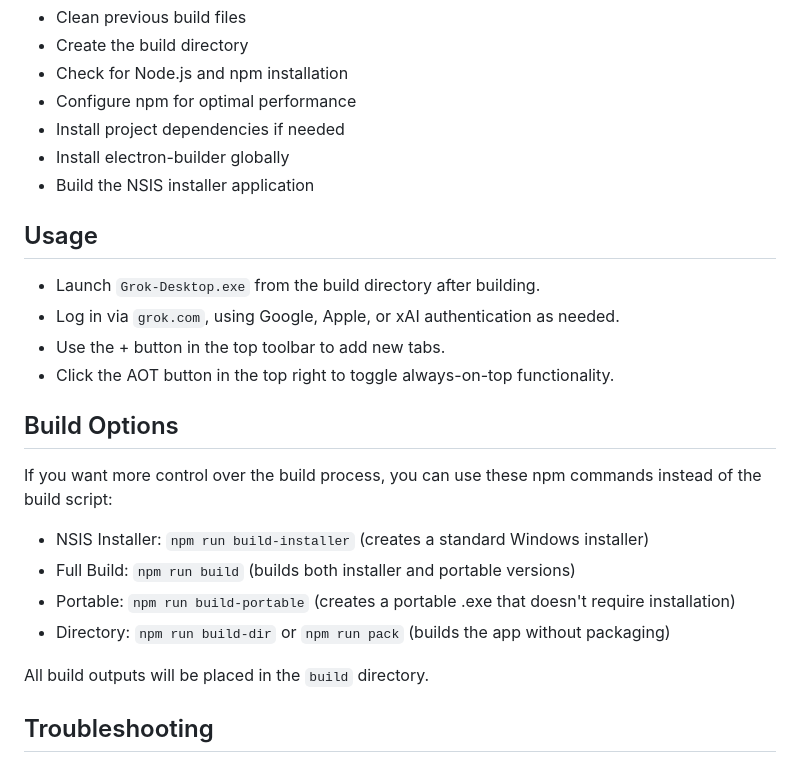
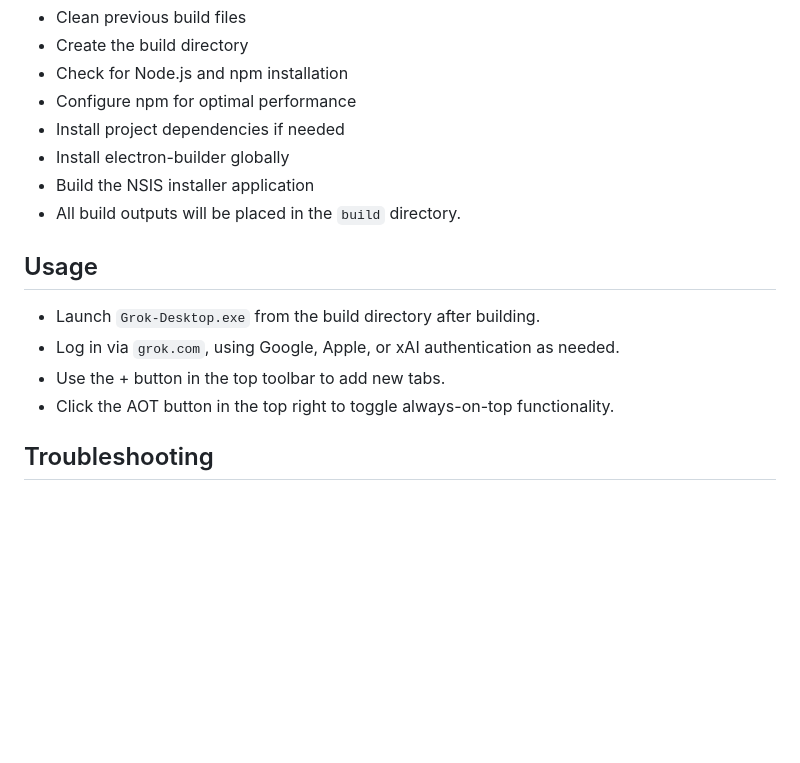
Before and after one commit to AnRkey/Grok-Desktop, a Markdown page: README.md, the part around the change. Drawn GitHub-style; blank space fills up the shorter version.

Commit message:
README.md update
Updated README.md with corrections

```diff
--- a/README.md
+++ b/README.md
@@ -50,21 +50,13 @@ The build script will automatically:
 - Install project dependencies if needed
 - Install electron-builder globally
 - Build the NSIS installer application
+- All build outputs will be placed in the `build` directory.
 
 ## Usage
 - Launch `Grok-Desktop.exe` from the build directory after building.
 - Log in via `grok.com`, using Google, Apple, or xAI authentication as needed.
 - Use the + button in the top toolbar to add new tabs.
 - Click the AOT button in the top right to toggle always-on-top functionality.
-
-## Build Options
-If you want more control over the build process, you can use these npm commands instead of the build script:
-- NSIS Installer: `npm run build-installer` (creates a standard Windows installer)
-- Full Build: `npm run build` (builds both installer and portable versions)
-- Portable: `npm run build-portable` (creates a portable .exe that doesn't require installation)
-- Directory: `npm run build-dir` or `npm run pack` (builds the app without packaging)
-
-All build outputs will be placed in the `build` directory.
 
 ## Troubleshooting
 - If the application fails to start, check that Node.js is properly installed and in your PATH.
```
